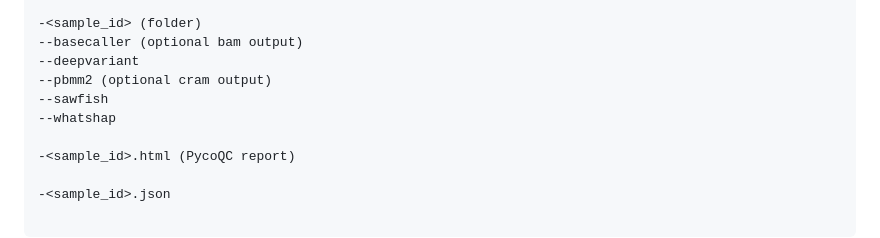
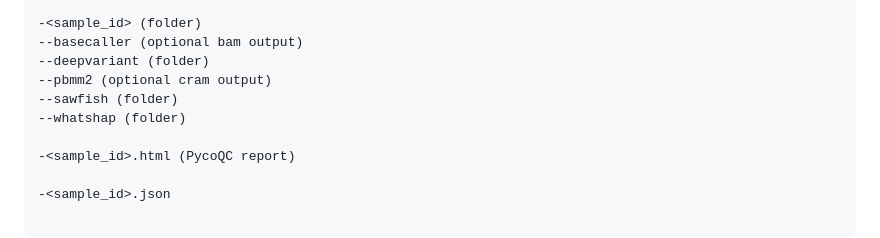
Before and after one commit to UKWgenommedizin/FA-NIVA, a Markdown page: README.md, the part around the change. Drawn GitHub-style.

Commit message:
Add missing (folder) annotation
For consistency all folders are explicitly annotated with (folder) in the output file structure

```diff
--- a/README.md
+++ b/README.md
@@ -53,10 +53,10 @@ Or, if provide the reference path directly in CLI.
 
 -<sample_id> (folder)
 --basecaller (optional bam output)
---deepvariant
+--deepvariant (folder)
 --pbmm2 (optional cram output)
---sawfish
---whatshap
+--sawfish (folder)
+--whatshap (folder)
 
 -<sample_id>.html (PycoQC report)
 
```
